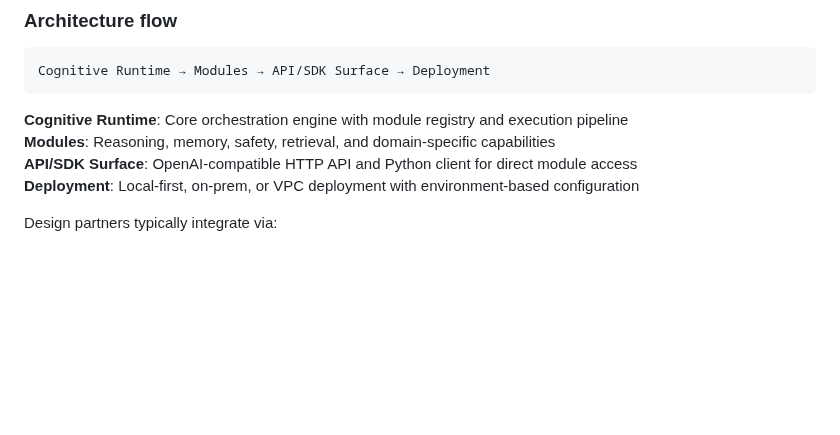
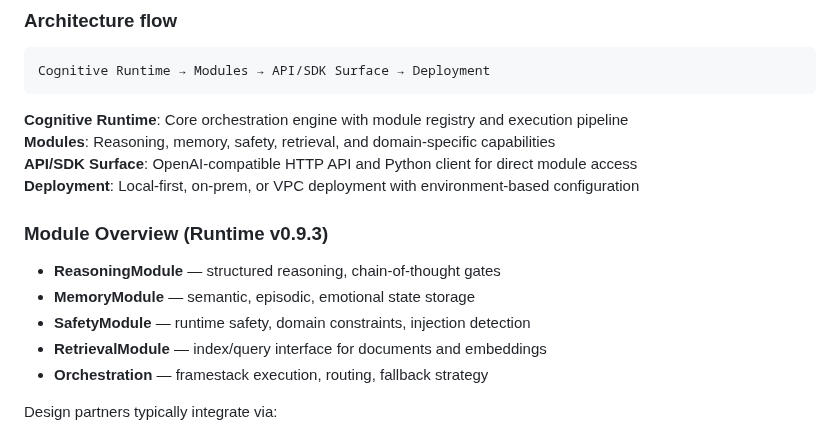
Before and after one commit to thynaptic/oricli-alpha, a Markdown page: README_DESIGN_PARTNERS.md, the part around the change. GitHub-like rendering; blank space fills up the shorter version.

Commit message:
docs: add module overview section to design partner guide

```diff
--- a/README_DESIGN_PARTNERS.md
+++ b/README_DESIGN_PARTNERS.md
@@ -26,6 +26,14 @@ Cognitive Runtime → Modules → API/SDK Surface → Deployment
 **Modules**: Reasoning, memory, safety, retrieval, and domain-specific capabilities
 **API/SDK Surface**: OpenAI-compatible HTTP API and Python client for direct module access
 **Deployment**: Local-first, on-prem, or VPC deployment with environment-based configuration
+
+### Module Overview (Runtime v0.9.3)
+
+- **ReasoningModule** — structured reasoning, chain-of-thought gates
+- **MemoryModule** — semantic, episodic, emotional state storage
+- **SafetyModule** — runtime safety, domain constraints, injection detection
+- **RetrievalModule** — index/query interface for documents and embeddings
+- **Orchestration** — framestack execution, routing, fallback strategy
 
 Design partners typically integrate via:
 - **OpenAI-compatible API** (drop-in for many clients)
```
